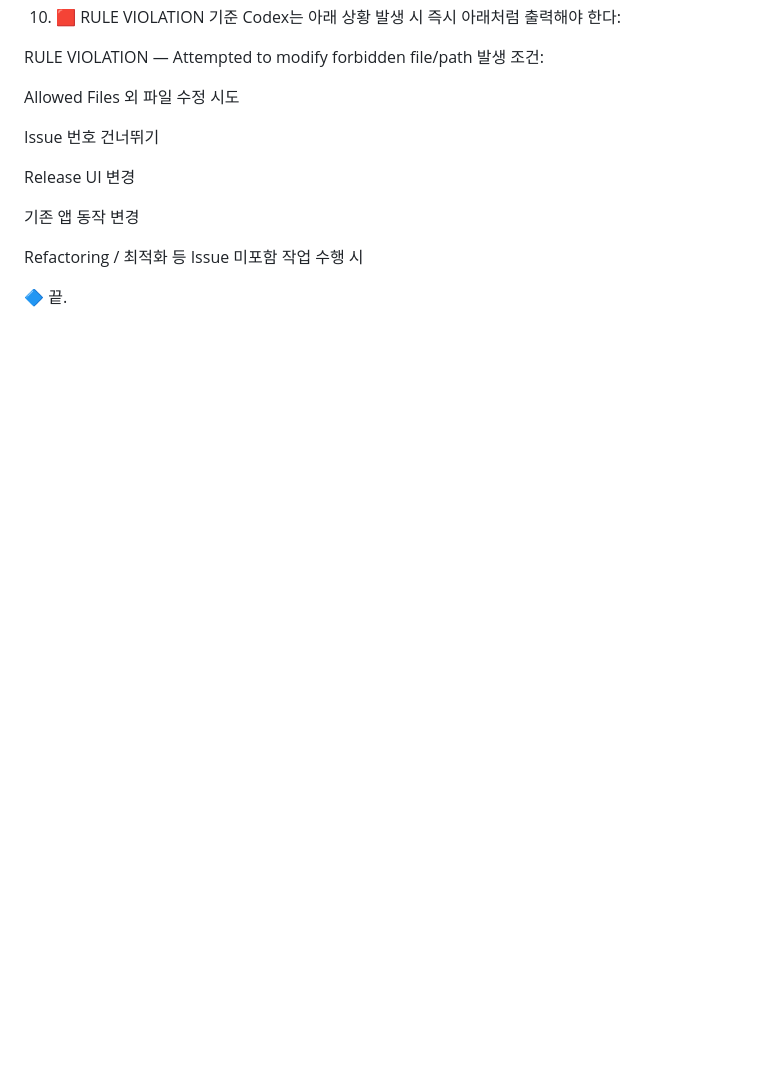
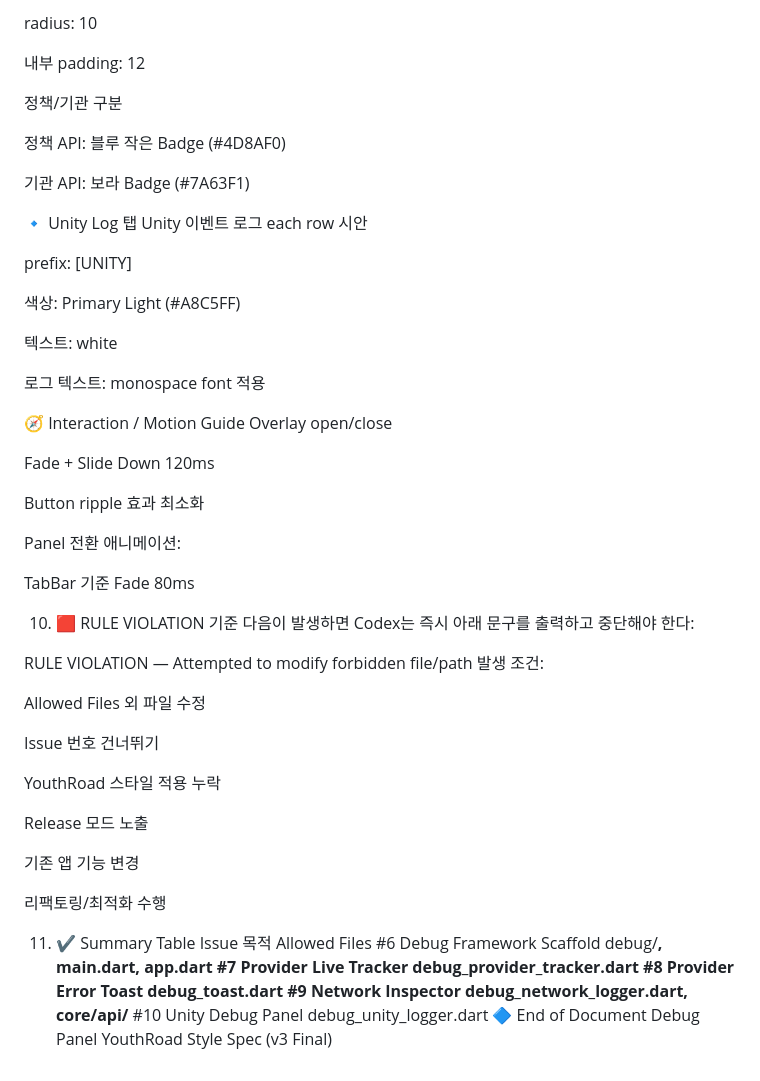
Before and after one commit to jimin1209/YouthRoad-Gyeongbuk, a Markdown page: docs/debug_issue_v3.md, the part around the change printed below. Rendered like a GitHub page; blank space fills up the shorter version.

```diff
--- a/docs/debug_issue_v3.md
+++ b/docs/debug_issue_v3.md
@@ -213,17 +213,59 @@ Issue	내용	Allowed Files
+radius: 10
+
+내부 padding: 12
+
+정책/기관 구분
+
+정책 API: 블루 작은 Badge (#4D8AF0)
+
+기관 API: 보라 Badge (#7A63F1)
+
+🔹 Unity Log 탭
+Unity 이벤트 로그 each row 시안
+
+prefix: [UNITY]
+
+색상: Primary Light (#A8C5FF)
+
+텍스트: white
+
+로그 텍스트: monospace font 적용
+
+🧭 Interaction / Motion Guide
+Overlay open/close
+
+Fade + Slide Down 120ms
+
+Button ripple 효과 최소화
+
+Panel 전환 애니메이션:
+
+TabBar 기준 Fade 80ms
+
 10. 🟥 RULE VIOLATION 기준
-Codex는 아래 상황 발생 시 즉시 아래처럼 출력해야 한다:
+다음이 발생하면 Codex는 즉시 아래 문구를 출력하고 중단해야 한다:
 
 RULE VIOLATION — Attempted to modify forbidden file/path
 발생 조건:
 
-Allowed Files 외 파일 수정 시도
+Allowed Files 외 파일 수정
 
 Issue 번호 건너뛰기
 
-Release UI 변경
+YouthRoad 스타일 적용 누락
 
-기존 앱 동작 변경
+Release 모드 노출
 
-Refactoring / 최적화 등 Issue 미포함 작업 수행 시
+기존 앱 기능 변경
 
-🔷 끝.
+리팩토링/최적화 수행
+
+11. ✔ Summary Table
+Issue	목적	Allowed Files
+#6	Debug Framework Scaffold	debug/**, main.dart, app.dart
+#7	Provider Live Tracker	debug_provider_tracker.dart
+#8	Provider Error Toast	debug_toast.dart
+#9	Network Inspector	debug_network_logger.dart, core/api/**
+#10	Unity Debug Panel	debug_unity_logger.dart
+🔷 End of Document
+Debug Panel YouthRoad Style Spec (v3 Final)
```
Also changed, not shown: other parts of docs/debug_issue_v3.md (+144 -144 lines).
